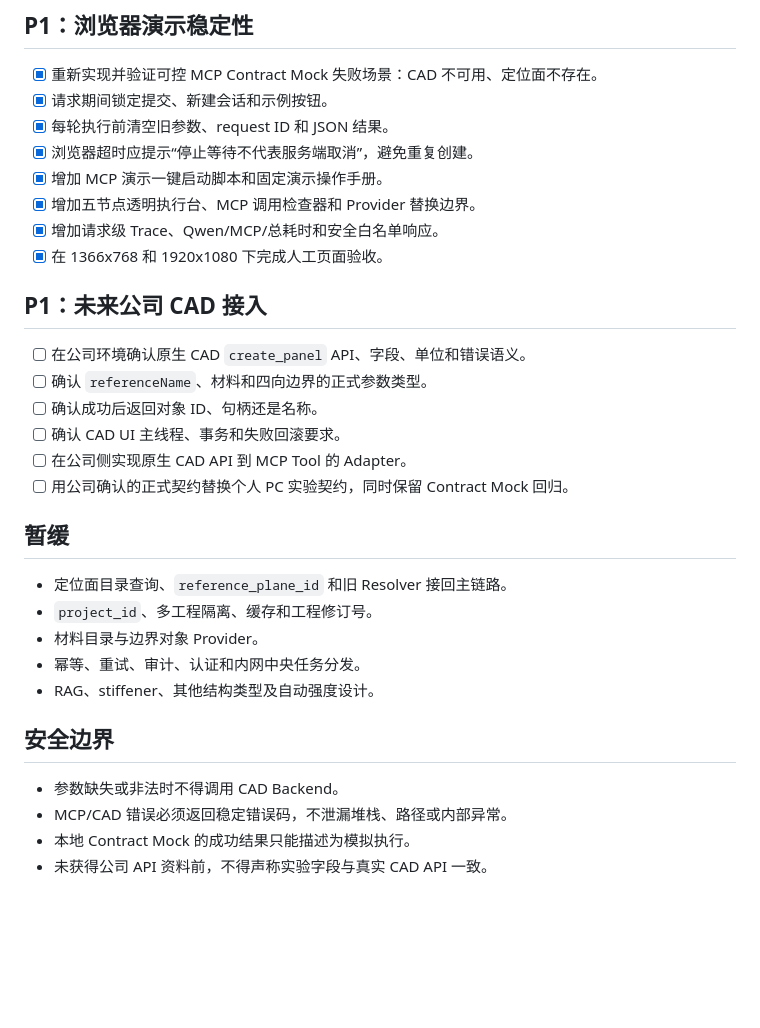
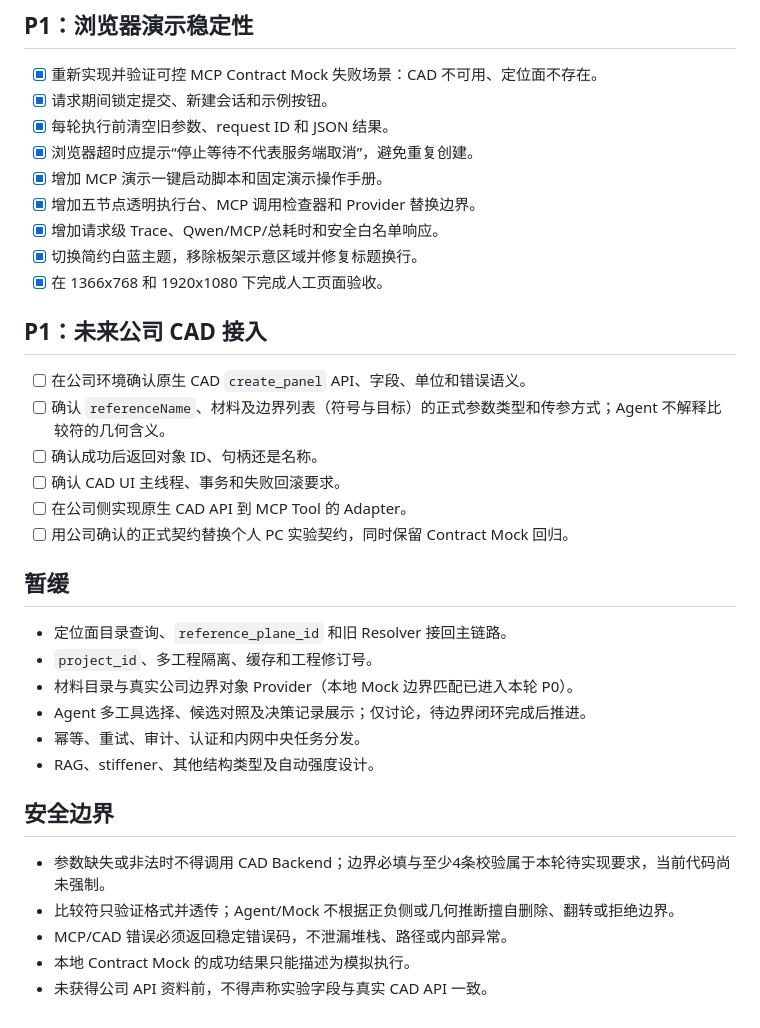
Before and after one commit to leejinxi/PanelCreatorByAi, a Markdown page: Doc/TODO.md, the part around one of its changes. Rendered like a GitHub page; blank space fills up the shorter version.

```diff
--- a/Doc/TODO.md
+++ b/Doc/TODO.md
@@ -38,12 +57,13 @@
 - [x] 增加 MCP 演示一键启动脚本和固定演示操作手册。
 - [x] 增加五节点透明执行台、MCP 调用检查器和 Provider 替换边界。
 - [x] 增加请求级 Trace、Qwen/MCP/总耗时和安全白名单响应。
+- [x] 切换简约白蓝主题，移除板架示意区域并修复标题换行。
 - [x] 在 1366x768 和 1920x1080 下完成人工页面验收。
 
 ## P1：未来公司 CAD 接入
 
 - [ ] 在公司环境确认原生 CAD `create_panel` API、字段、单位和错误语义。
-- [ ] 确认 `referenceName`、材料和四向边界的正式参数类型。
+- [ ] 确认 `referenceName`、材料及边界列表（符号与目标）的正式参数类型和传参方式；Agent 不解释比较符的几何含义。
 - [ ] 确认成功后返回对象 ID、句柄还是名称。
 - [ ] 确认 CAD UI 主线程、事务和失败回滚要求。
 - [ ] 在公司侧实现原生 CAD API 到 MCP Tool 的 Adapter。
@@ -53,13 +73,15 @@
 
 - 定位面目录查询、`reference_plane_id` 和旧 Resolver 接回主链路。
 - `project_id`、多工程隔离、缓存和工程修订号。
-- 材料目录与边界对象 Provider。
+- 材料目录与真实公司边界对象 Provider（本地 Mock 边界匹配已进入本轮 P0）。
+- Agent 多工具选择、候选对照及决策记录展示；仅讨论，待边界闭环完成后推进。
 - 幂等、重试、审计、认证和内网中央任务分发。
 - RAG、stiffener、其他结构类型及自动强度设计。
 
 ## 安全边界
 
-- 参数缺失或非法时不得调用 CAD Backend。
+- 参数缺失或非法时不得调用 CAD Backend；边界必填与至少4条校验属于本轮待实现要求，当前代码尚未强制。
+- 比较符只验证格式并透传；Agent/Mock 不根据正负侧或几何推断擅自删除、翻转或拒绝边界。
 - MCP/CAD 错误必须返回稳定错误码，不泄漏堆栈、路径或内部异常。
 - 本地 Contract Mock 的成功结果只能描述为模拟执行。
 - 未获得公司 API 资料前，不得声称实验字段与真实 CAD API 一致。
```
Also changed, not shown: other parts of Doc/TODO.md (+20 -1 lines), Doc/Plan/板架边界必填与匹配实施方案_v1.0.md (added, +264 -0 lines), Doc/current_status.md (+24 -8 lines).
